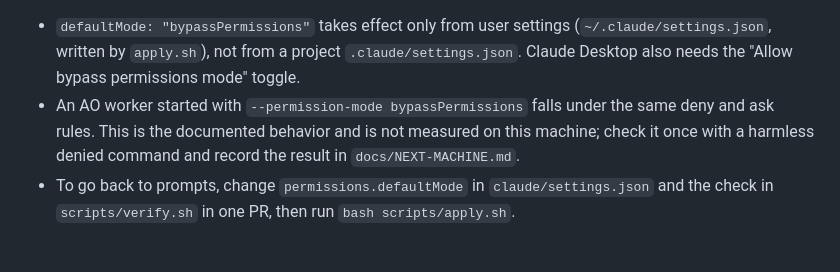
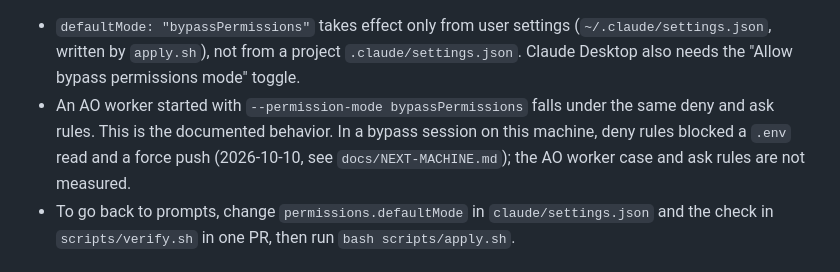
Before and after one commit to DevCrop/claude-global, a Markdown page: docs/GUIDE.md, the part around the change. GitHub-like rendering.

```diff
--- a/docs/GUIDE.md
+++ b/docs/GUIDE.md
@@ -82,7 +82,7 @@ Habits: `/clear` between unrelated tasks; after two failed corrections on one is
 The default mode is `bypassPermissions` (decision 2026-10-10). Per the permission-modes doc, deny rules apply in every mode including bypass, explicit ask rules and `rm`/`rmdir` on critical paths still prompt, and allow rules have no effect. So `permissions.deny` and `permissions.ask` in `claude/settings.json` are the guard. `verify.sh` fails when `defaultMode` is not `bypassPermissions`, when a bypass lock is present, or when `deny` or `ask` is missing or empty.
 
 - `defaultMode: "bypassPermissions"` takes effect only from user settings (`~/.claude/settings.json`, written by `apply.sh`), not from a project `.claude/settings.json`. Claude Desktop also needs the "Allow bypass permissions mode" toggle.
-- An AO worker started with `--permission-mode bypassPermissions` falls under the same deny and ask rules. This is the documented behavior and is not measured on this machine; check it once with a harmless denied command and record the result in `docs/NEXT-MACHINE.md`.
+- An AO worker started with `--permission-mode bypassPermissions` falls under the same deny and ask rules. This is the documented behavior. In a bypass session on this machine, deny rules blocked a `.env` read and a force push (2026-10-10, see `docs/NEXT-MACHINE.md`); the AO worker case and ask rules are not measured.
 - To go back to prompts, change `permissions.defaultMode` in `claude/settings.json` and the check in `scripts/verify.sh` in one PR, then run `bash scripts/apply.sh`.
 
 ## Not verified
```
Also changed, not shown: docs/NEXT-MACHINE.md (+1 -1 lines).
